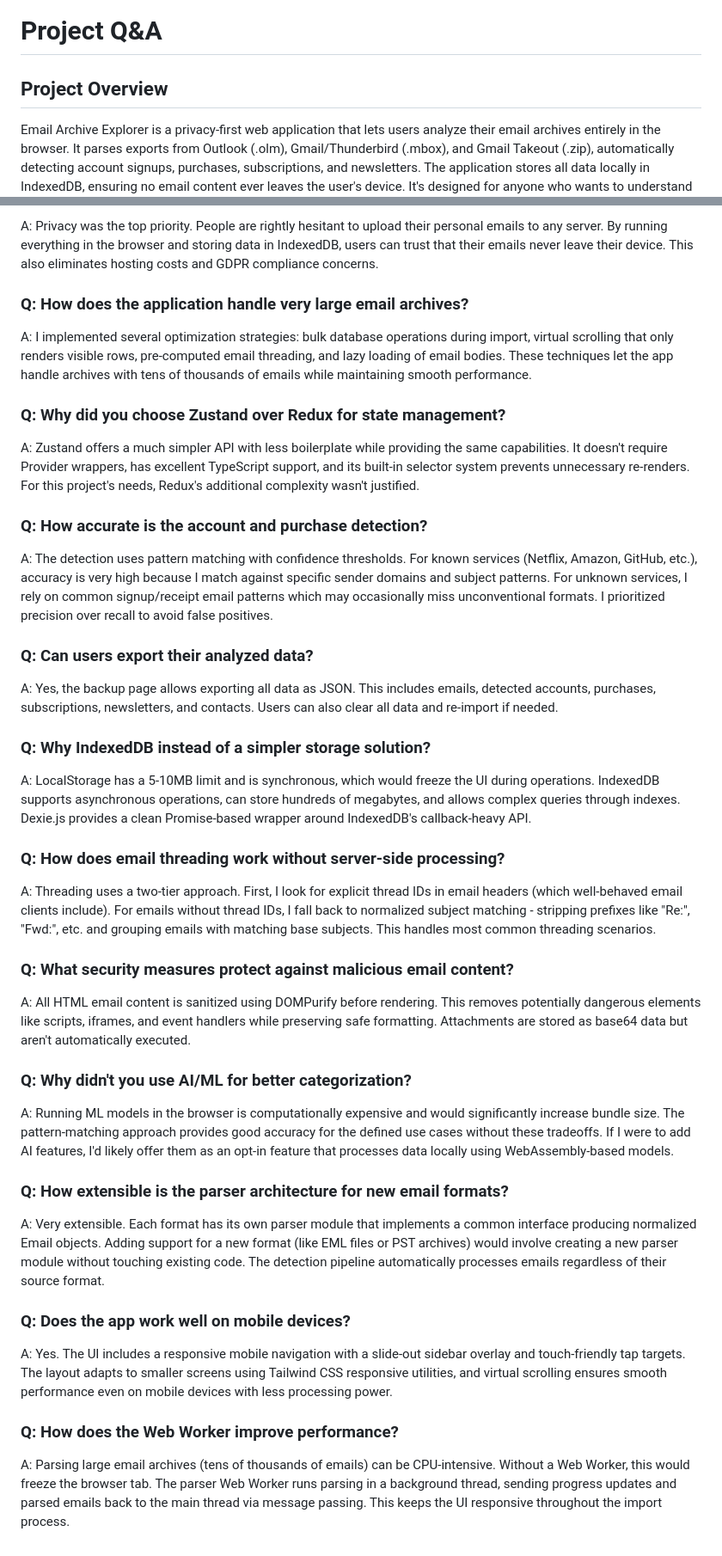
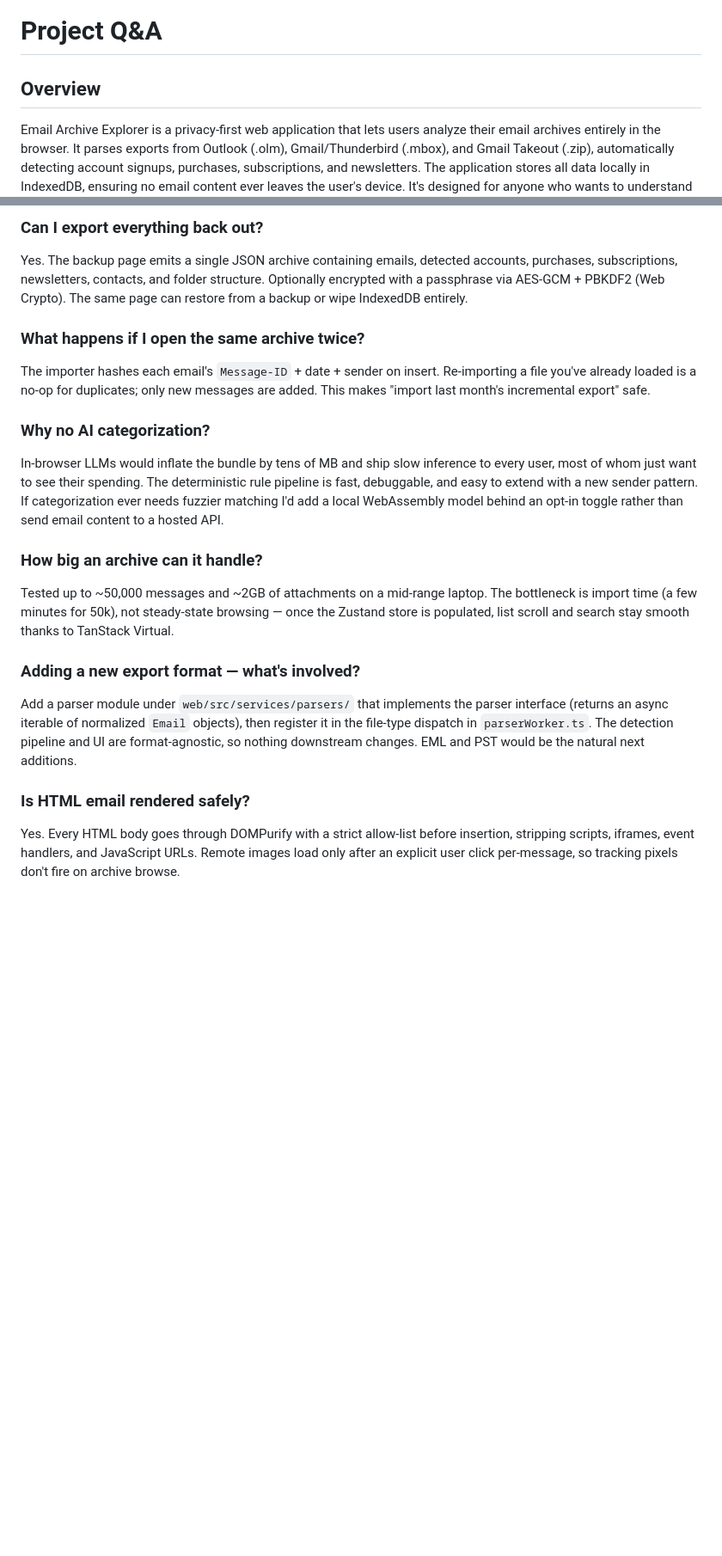
Before and after one commit to Technical-1/EmailAnalyzer, a Markdown page: .portfolio/qa.md, 2 parts joined by grey strips. Shown at 86% size. GitHub-like rendering; blank space fills up the shorter version.

```diff
--- a/.portfolio/qa.md
+++ b/.portfolio/qa.md
@@ -1,6 +1,6 @@
 # Project Q&A
 
-## Project Overview
+## Overview
 
 Email Archive Explorer is a privacy-first web application that lets users analyze their email archives entirely in the browser. It parses exports from Outlook (.olm), Gmail/Thunderbird (.mbox), and Gmail Takeout (.zip), automatically detecting account signups, purchases, subscriptions, and newsletters. The application stores all data locally in IndexedDB, ensuring no email content ever leaves the user's device. It's designed for anyone who wants to understand their digital footprint, audit their online accounts, track spending from receipts, or manage newsletter subscriptions.
 
@@ -100,46 +107,24 @@ Large email archives are parsed in a dedicated Web Worker to keep the main threa
 
-A: Privacy was the top priority. People are rightly hesitant to upload their personal emails to any server. By running everything in the browser and storing data in IndexedDB, users can trust that their emails never leave their device. This also eliminates hosting costs and GDPR compliance concerns.
+### Can I export everything back out?
 
-### Q: How does the application handle very large email archives?
+Yes. The backup page emits a single JSON archive containing emails, detected accounts, purchases, subscriptions, newsletters, contacts, and folder structure. Optionally encrypted with a passphrase via AES-GCM + PBKDF2 (Web Crypto). The same page can restore from a backup or wipe IndexedDB entirely.
 
-A: I implemented several optimization strategies: bulk database operations during import, virtual scrolling that only renders visible rows, pre-computed email threading, and lazy loading of email bodies. These techniques let the app handle archives with tens of thousands of emails while maintaining smooth performance.
+### What happens if I open the same archive twice?
 
-### Q: Why did you choose Zustand over Redux for state management?
+The importer hashes each email's `Message-ID` + date + sender on insert. Re-importing a file you've already loaded is a no-op for duplicates; only new messages are added. This makes "import last month's incremental export" safe.
 
-A: Zustand offers a much simpler API with less boilerplate while providing the same capabilities. It doesn't require Provider wrappers, has excellent TypeScript support, and its built-in selector system prevents unnecessary re-renders. For this project's needs, Redux's additional complexity wasn't justified.
+### Why no AI categorization?
 
-### Q: How accurate is the account and purchase detection?
+In-browser LLMs would inflate the bundle by tens of MB and ship slow inference to every user, most of whom just want to see their spending. The deterministic rule pipeline is fast, debuggable, and easy to extend with a new sender pattern. If categorization ever needs fuzzier matching I'd add a local WebAssembly model behind an opt-in toggle rather than send email content to a hosted API.
 
-A: The detection uses pattern matching with confidence thresholds. For known services (Netflix, Amazon, GitHub, etc.), accuracy is very high because I match against specific sender domains and subject patterns. For unknown services, I rely on common signup/receipt email patterns which may occasionally miss unconventional formats. I prioritized precision over recall to avoid false positives.
+### How big an archive can it handle?
 
-### Q: Can users export their analyzed data?
+Tested up to ~50,000 messages and ~2GB of attachments on a mid-range laptop. The bottleneck is import time (a few minutes for 50k), not steady-state browsing — once the Zustand store is populated, list scroll and search stay smooth thanks to TanStack Virtual.
 
-A: Yes, the backup page allows exporting all data as JSON. This includes emails, detected accounts, purchases, subscriptions, newsletters, and contacts. Users can also clear all data and re-import if needed.
+### Adding a new export format — what's involved?
 
-### Q: Why IndexedDB instead of a simpler storage solution?
+Add a parser module under `web/src/services/parsers/` that implements the parser interface (returns an async iterable of normalized `Email` objects), then register it in the file-type dispatch in `parserWorker.ts`. The detection pipeline and UI are format-agnostic, so nothing downstream changes. EML and PST would be the natural next additions.
 
-A: LocalStorage has a 5-10MB limit and is synchronous, which would freeze the UI during operations. IndexedDB supports asynchronous operations, can store hundreds of megabytes, and allows complex queries through indexes. Dexie.js provides a clean Promise-based wrapper around IndexedDB's callback-heavy API.
+### Is HTML email rendered safely?
 
-### Q: How does email threading work without server-side processing?
-
-A: Threading uses a two-tier approach. First, I look for explicit thread IDs in email headers (which well-behaved email clients include). For emails without thread IDs, I fall back to normalized subject matching - stripping prefixes like "Re:", "Fwd:", etc. and grouping emails with matching base subjects. This handles most common threading scenarios.
-
-### Q: What security measures protect against malicious email content?
-
-A: All HTML email content is sanitized using DOMPurify before rendering. This removes potentially dangerous elements like scripts, iframes, and event handlers while preserving safe formatting. Attachments are stored as base64 data but aren't automatically executed.
-
-### Q: Why didn't you use AI/ML for better categorization?
-
-A: Running ML models in the browser is computationally expensive and would significantly increase bundle size. The pattern-matching approach provides good accuracy for the defined use cases without these tradeoffs. If I were to add AI features, I'd likely offer them as an opt-in feature that processes data locally using WebAssembly-based models.
-
-### Q: How extensible is the parser architecture for new email formats?
-
-A: Very extensible. Each format has its own parser module that implements a common interface producing normalized Email objects. Adding support for a new format (like EML files or PST archives) would involve creating a new parser module without touching existing code. The detection pipeline automatically processes emails regardless of their source format.
-
-### Q: Does the app work well on mobile devices?
-
-A: Yes. The UI includes a responsive mobile navigation with a slide-out sidebar overlay and touch-friendly tap targets. The layout adapts to smaller screens using Tailwind CSS responsive utilities, and virtual scrolling ensures smooth performance even on mobile devices with less processing power.
-
-### Q: How does the Web Worker improve performance?
-
-A: Parsing large email archives (tens of thousands of emails) can be CPU-intensive. Without a Web Worker, this would freeze the browser tab. The parser Web Worker runs parsing in a background thread, sending progress updates and parsed emails back to the main thread via message passing. This keeps the UI responsive throughout the import process.
+Yes. Every HTML body goes through DOMPurify with a strict allow-list before insertion, stripping scripts, iframes, event handlers, and JavaScript URLs. Remote images load only after an explicit user click per-message, so tracking pixels don't fire on archive browse.
```
Also changed, not shown: other parts of .portfolio/qa.md (+34 -27 lines).
